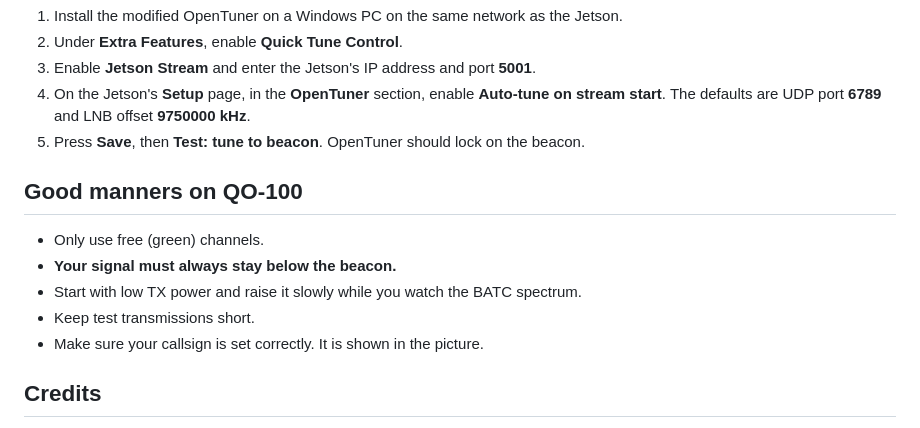
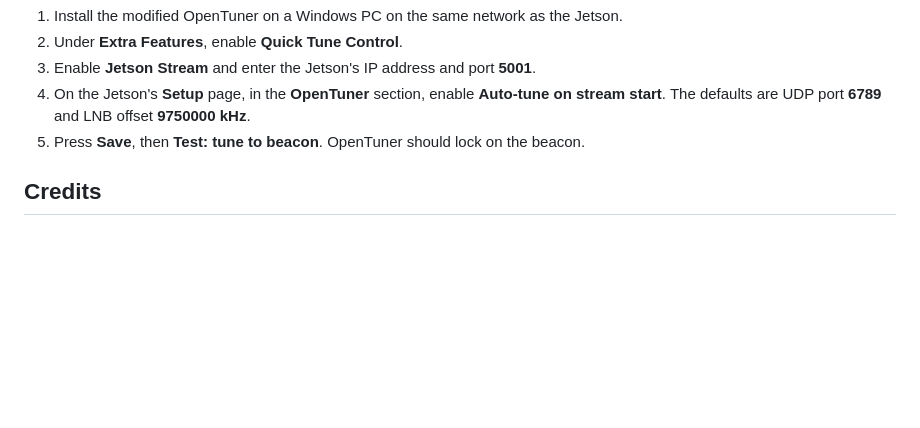
Before and after one commit to HB9IIU/HB9IIU-Jetson-DATV-transmitter, a Markdown page: README.md, the part around the change. GitHub-like rendering; blank space fills up the shorter version.

Commit message:
README: drop Good manners section
Co-Authored-By: Claude Opus 5.5 <noreply@anthropic.com>

```diff
--- a/README.md
+++ b/README.md
@@ -148,14 +148,6 @@ Setting it up:
    offset **9750000 kHz**.
 5. Press **Save**, then **Test: tune to beacon**. OpenTuner should lock on the beacon.
 
-## Good manners on QO-100
-
-- Only use free (green) channels.
-- **Your signal must always stay below the beacon.**
-- Start with low TX power and raise it slowly while you watch the BATC spectrum.
-- Keep test transmissions short.
-- Make sure your callsign is set correctly. It is shown in the picture.
-
 ## Credits
 
 - **Evariste F5OEO** for the PlutoDVB2 firmware, which makes all of this possible
```
